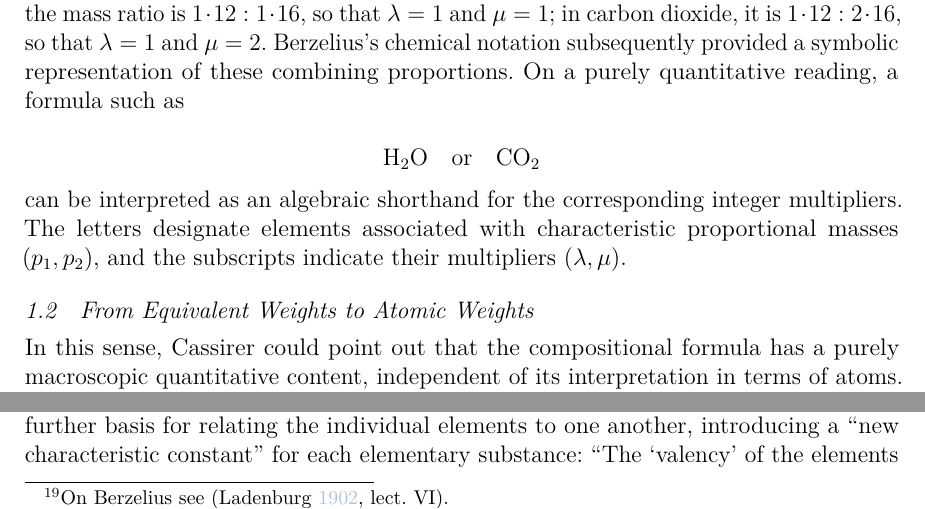
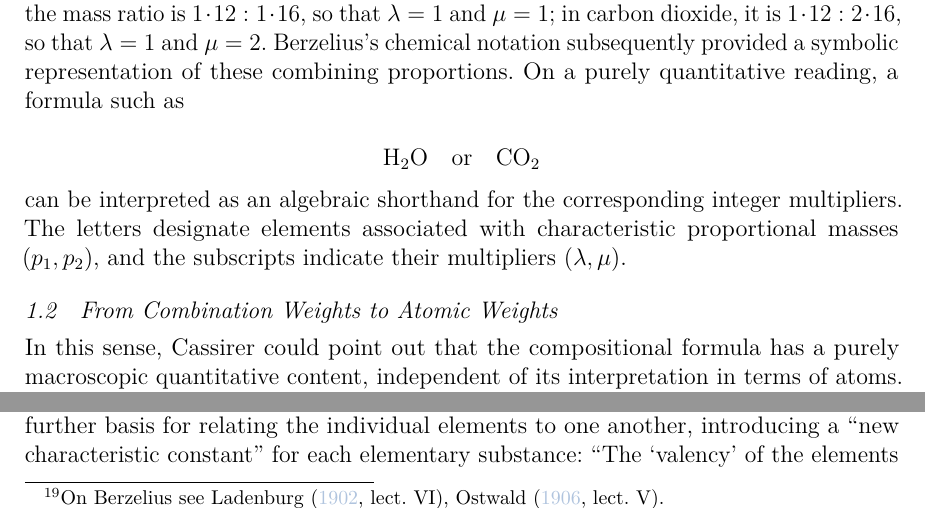
Before and after one commit to marcogiovanelli/CassirerChemistry, a LaTeX paper (CassirerChemistry.tex): two parts of pages 5 and 8 of 21, joined at a grey line, cut so that both start at the same text. Compiled offline with pdfLaTeX.

Commit message:
Updates from Overleaf

```diff
--- a/CassirerChemistry.tex
+++ b/CassirerChemistry.tex
@@ -81,7 +81,7 @@ where $p_i$ is the characteristic proportional mass of an element (e.g., $p_C=12
 can be interpreted as an algebraic shorthand for the corresponding integer multipliers. The letters designate elements associated with characteristic proportional masses $\left(p_1, p_2\right)$, and the subscripts indicate their multipliers ($\lambda, \mu$).
 
 
-\subsection{From Equivalent Weights to Atomic Weights}
+\subsection{From Combination Weights to Atomic Weights}
 
 In this sense, Cassirer could point out that the compositional formula has a purely macroscopic quantitative content, independent of its interpretation in terms of atoms. The goal of the \s{law of constant combining numbers} \origg{Verbindungszahlen} was initially to establish a characteristic equivalent number for each element \origg{Äquivalenzzahl}, such that whenever two or more elements enter into a compound, their masses stand to one another \qt{as whole multiples of these numbers}{wenn je zwei oder mehrere Elemente in eine Verbindung eingehen, ihre Massen sich wie ganze Vielfache  dieser Grundzahlen verhalten} \SF{274}{206}. In principle, these ratios can be established by measuring the macroscopic masses of substances involved in chemical reactions. In Dalton's work, however, this rule of \s{multiple proportions} becomes associated with a particular interpretation: \qt{The concept of combination-weight \origins{Verbindungsgewichts} is transformed into that of atomic weight \origins{Atomgewichts}}{Der Begriff des Verbindungsgewichts wandelt sich zu dem des Atomgewichts} \SF{274}{206}. Although the law does not itself require matter to be discontinuous, the occurrence of simple integer ratios receives a natural explanation if chemical elements consist of discrete units with fixed masses. Dalton interpreted such regularities by assuming that substances consist of indivisible atoms, each element possessing atoms of a characteristic mass, with hydrogen $= 1$ as the unit standard. Different elements possess atoms of different masses, while all atoms of the same element possess the same constant mass: \qt{In place of the empirically gained proportion-numbers \origg{Proportionalzahlen} of the individual bodies, assertions appear regarding an essential property of their ultimate constitutive parts}{An die Stelle  der empirisch ermittelten Proportionalzahlen der einzelnen Körper sind Aussagen über eine  wesentliche Beschaffenheit ihrer letzten konstitutiven Bestandteile getreten} \SF{274}{206}.
 
```
Also changed, not shown: CassirerChemistry.tex (2 more changed lines).
